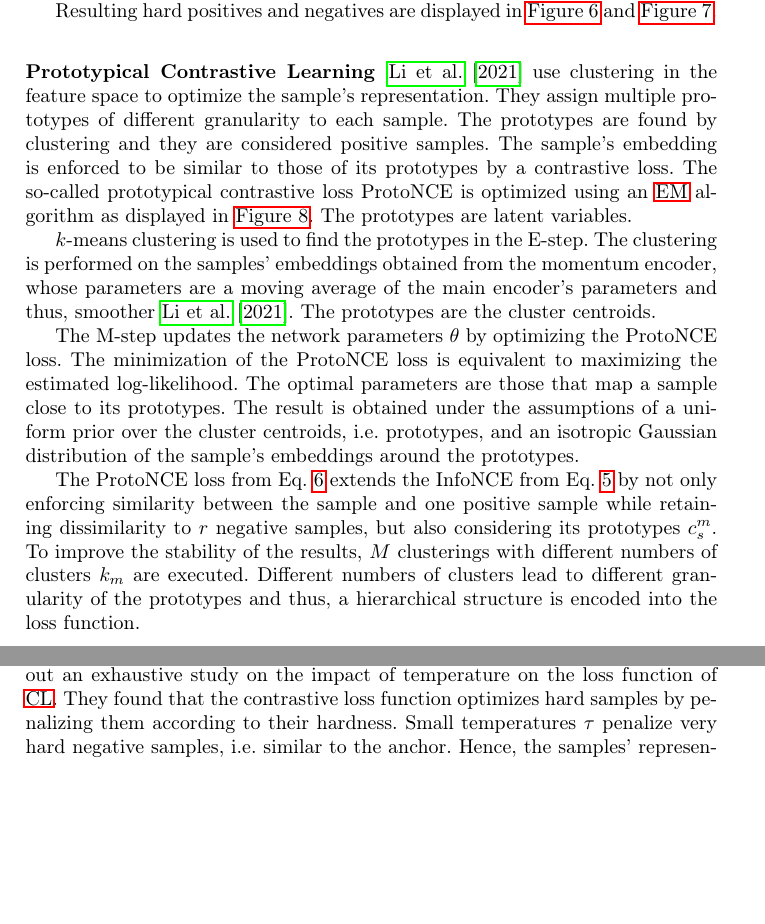
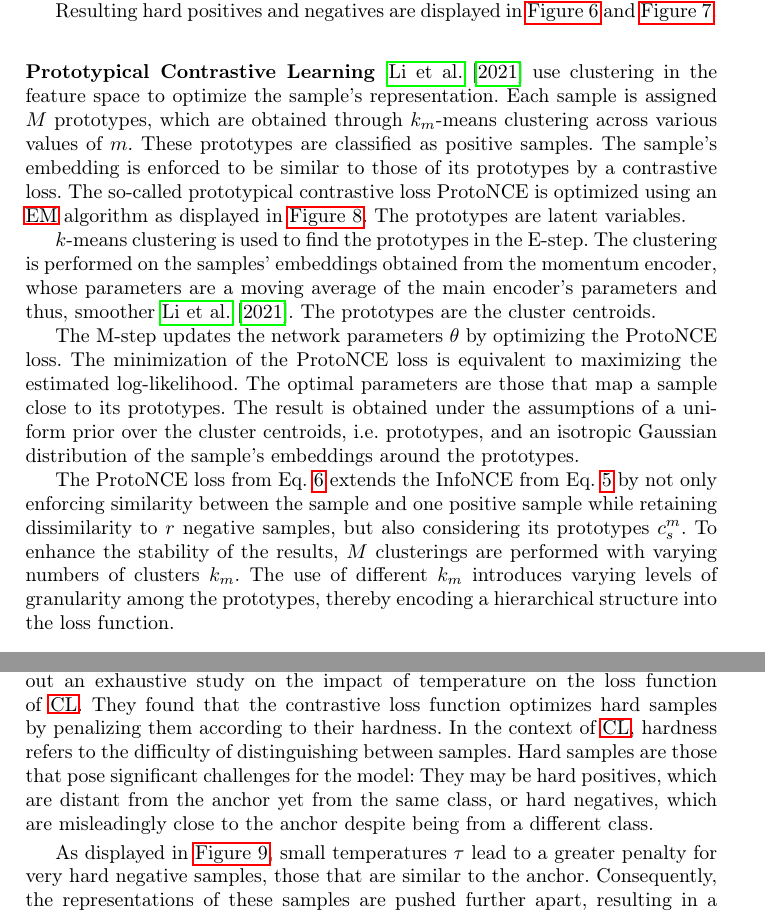
Before and after one commit to KlaraGtknst/master-seminar-ies, a LaTeX thesis (main.tex, which reads sections/main_part/negative_sampling_techniques/PCL.tex, sections/main_part/temperature_impact.tex): two parts of pages 10 and 12 of 25 before the commit and two parts of pages 10 and 12 of 26 after it, joined at a grey line, cut so that both start at the same text, the shorter picture padded with empty space. Compiled offline with pdfLaTeX.

Commit message:
feat: Improve wording

```diff
--- a/sections/main_part/negative_sampling_techniques/PCL.tex
+++ b/sections/main_part/negative_sampling_techniques/PCL.tex
@@ -1,9 +1,8 @@
 \subsubsection{\acl{pcl}}\label{subsec:PCL}
 
 \citet{PCL_2021} use clustering in the feature space to optimize the sample's representation.
-They assign multiple prototypes of different granularity to each sample.
-The prototypes are found by clustering and
-they are considered positive samples.
+Each sample is assigned $M$ prototypes, which are obtained through $k_m$-means clustering across various values of $m$.
+These prototypes are classified as positive samples.
 The sample's embedding is enforced to be similar to those of its prototypes by a contrastive loss.
 The so-called prototypical contrastive loss ProtoNCE is optimized using an \ac{em} algorithm
 as displayed in \autoref{fig:PCL_training}.
@@ -41,10 +40,9 @@ The ProtoNCE loss from \Eqref{eq:ProtoNCE} extends the InfoNCE from \Eqref{eq:In
 by not only enforcing similarity between the sample and
 one positive sample while retaining dissimilarity to $r$ negative samples,
 but also considering its prototypes $c^m_s$.
-To improve the stability of the results, $M$ clusterings with different numbers of clusters $k_m$ are
-executed.
-Different numbers of clusters lead to different granularity of the prototypes
-and thus, a hierarchical structure is encoded into the loss function.
+To enhance the stability of the results, $M$ clusterings are performed with varying numbers of clusters $k_m$.
+The use of different $k_m$ introduces varying levels of granularity among the prototypes,
+thereby encoding a hierarchical structure into the loss function.
 
 \begin{equation}
     \mathcal{L}_{InfoNCE}= - \sum_{i=1}^{N}\log\frac{\exp \frac{z_i\cdot z_i'}{\tau}}{\sum_{j=0}^{r}\exp \frac{z_i\cdot z_j'}{\tau}}
--- a/sections/main_part/temperature_impact.tex
+++ b/sections/main_part/temperature_impact.tex
@@ -1,7 +1,9 @@
 % effect of temperature on contrastive learning loss function & embedding space
-
 The parameter $\tau$ is called temperature.
 \citet{CL_temp_2021} have carried out an exhaustive study on the impact of temperature on the loss function of \ac{cl}.
+% define hardness
 They found that the contrastive loss function optimizes hard samples by penalizing them according to their hardness.
-Small temperatures $\tau$ penalize very hard negative samples, i.e. similar to the anchor.
-Hence, the samples' representations are pushed further apart and thus, the embedding space becomes more uniformly distributed \citet{CL_temp_2021,grape_2024}.
+In the context of \ac{cl}, hardness refers to the difficulty of distinguishing between samples.
+Hard samples are those that pose significant challenges for the model:
+They may be hard positives, which are distant from the anchor yet from the same class,
+or hard negatives, which are misleadingly close to the anchor despite being from a different class.
@@ -7,0 +29,8 @@ Hence, the samples' representations are pushed further apart and thus, the embed
+    \label{fig:tsne_dep_on_temperature}
+\end{figure}
+
+% impact of temperature
+As displayed in \autoref{fig:gradient_ratio_dep_on_temperature},
+small temperatures $\tau$ lead to a greater penalty for very hard negative samples, those that are similar to the anchor.
+Consequently, the representations of these samples are pushed further apart,
+resulting in a more uniformly distributed embedding space \citet{CL_temp_2021,grape_2024}.
```
Also changed, not shown: sections/main_part/temperature_impact.tex (63 more changed lines).
